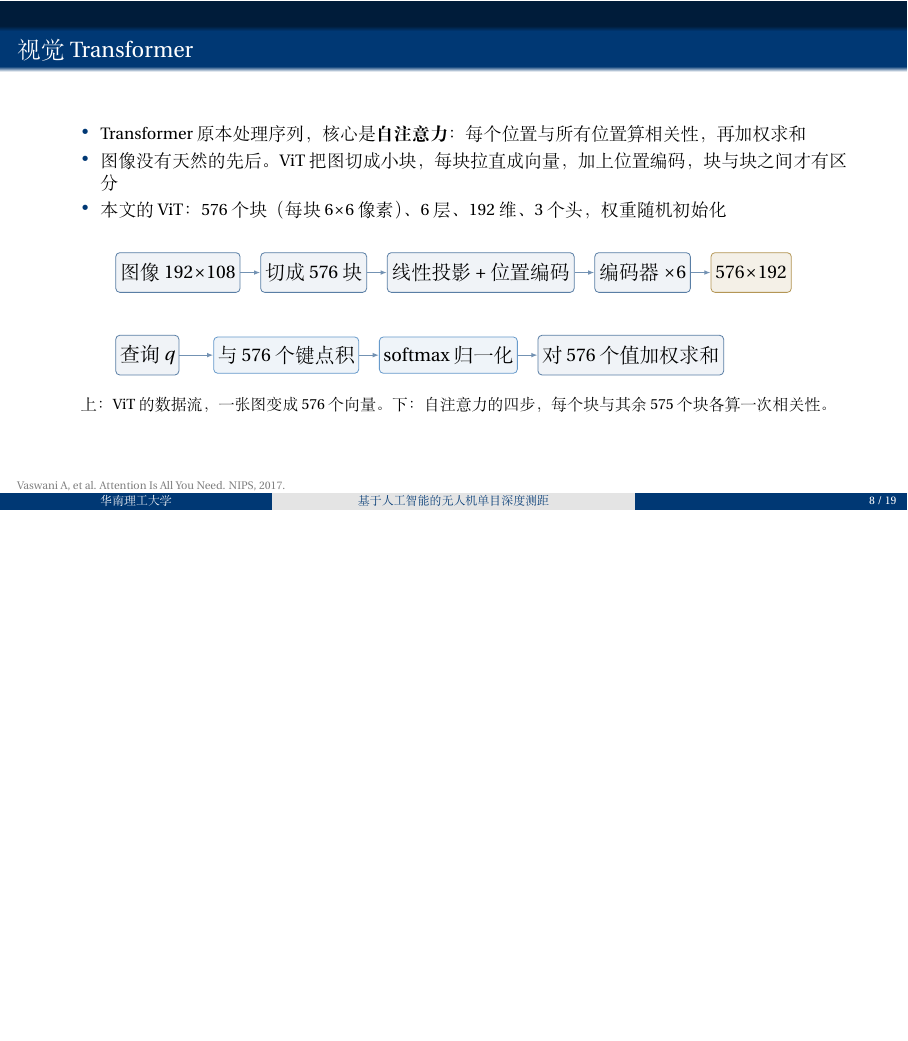
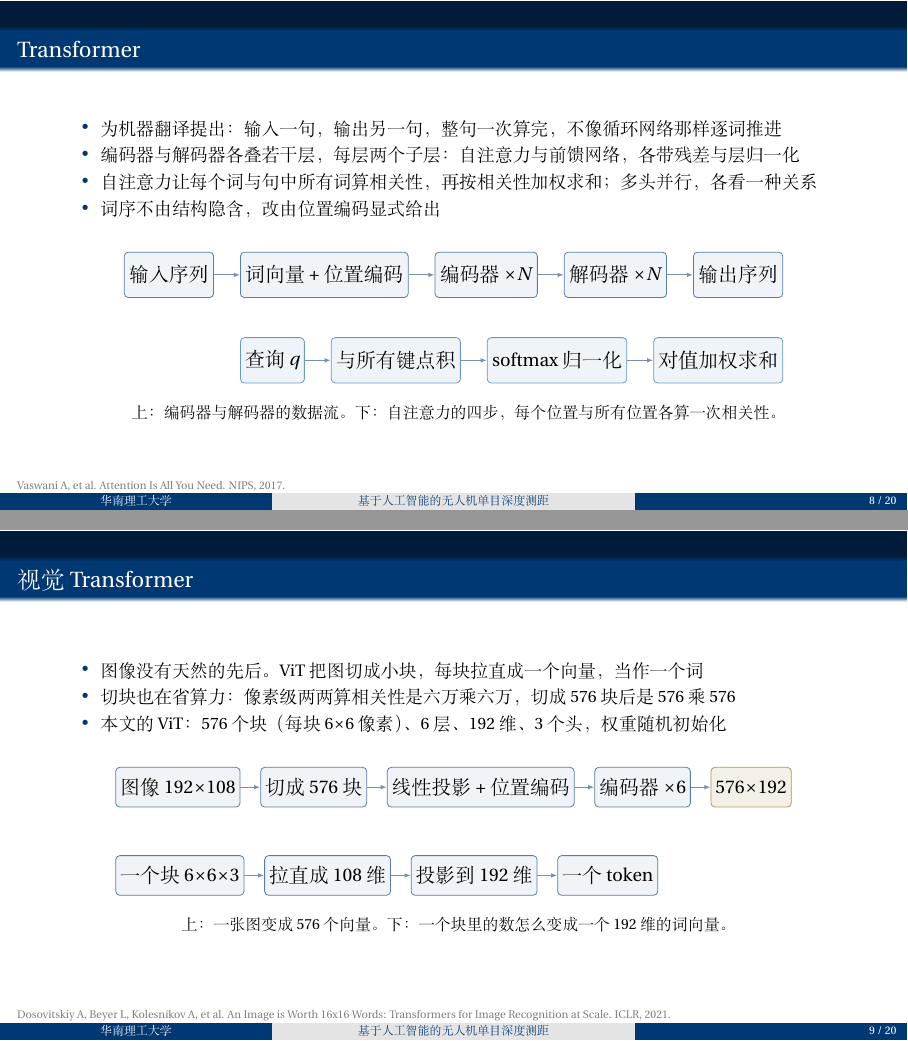
Before and after one commit to hellobs/ssl-depth, LaTeX slides (paper/slides/main.tex): page 8 of 19 before the commit and pages 8 and 9 of 20 after it, the two joined at a grey line, the shorter picture padded with empty space. Compiled offline with XeLaTeX; a missing font is replaced by an installed copy or a similar font.

Commit message:
slides: 新增 Transformer 页，ViT 页补块到向量的过程，导出 v10

```diff
--- a/paper/slides/main.tex
+++ b/paper/slides/main.tex
@@ -250,12 +250,61 @@
 \end{frame}
 
 %--------------------------------------------------------------
+\begin{frame}{Transformer}
+
+{\footnotesize
+\begin{itemize}\setlength{\itemsep}{0.5pt}
+    \item 为机器翻译提出：输入一句，输出另一句，整句一次算完，不像循环网络那样逐词推进
+    \item 编码器与解码器各叠若干层，每层两个子层：自注意力与前馈网络，各带残差与层归一化
+    \item 自注意力让每个词与句中所有词算相关性，再按相关性加权求和；多头并行，各看一种关系
+    \item 词序不由结构隐含，改由位置编码显式给出
+\end{itemize}}
+
+\vspace{0.1cm}
+\begin{center}
+\begin{tikzpicture}[font=\small, node distance=4.6mm,
+  blk/.style={draw=scutblue!65, fill=scutblue!6, rounded corners=2pt, align=center,
+              inner sep=2.4pt, minimum height=8mm},
+  qk/.style={draw=scutsky!75, fill=scutsky!8, rounded corners=2pt, align=center,
+             inner sep=2.4pt, minimum height=8mm},
+  ar/.style={-{Latex[length=1.1mm]}, draw=scutblue!55, semithick}]
+
+\node[blk] (src) {输入序列};
+\node[blk, right=of src] (emb) {词向量 + 位置编码};
+\node[blk, right=of emb] (enc) {编码器 $\times N$};
+\node[blk, right=of enc] (dec) {解码器 $\times N$};
+\node[blk, right=of dec] (out) {输出序列};
+
+\draw[ar] (src) -- (emb);
+\draw[ar] (emb) -- (enc);
+\draw[ar] (enc) -- (dec);
+\draw[ar] (dec) -- (out);
+
+\node[qk, anchor=west] (q) at ([yshift=-11mm]emb.south west) {查询 $q$};
+\node[qk, right=of q] (k) {与所有键点积};
+\node[qk, right=of k] (sm) {softmax 归一化};
+\node[qk, right=of sm] (v) {对值加权求和};
+
+\draw[ar] (q) -- (k);
+\draw[ar] (k) -- (sm);
+\draw[ar] (sm) -- (v);
+
+\end{tikzpicture}
+
+\vspace{0.12cm}
+{\scriptsize 上：编码器与解码器的数据流。下：自注意力的四步，每个位置与所有位置各算一次相关性。}
+\end{center}
+
+\src{Vaswani A, et al. Attention Is All You Need. NIPS, 2017.}
+\end{frame}
+
+%--------------------------------------------------------------
 \begin{frame}{视觉 Transformer}
 
 {\footnotesize
 \begin{itemize}\setlength{\itemsep}{0.5pt}
-    \item Transformer 原本处理序列，核心是\textbf{自注意力}：每个位置与所有位置算相关性，再加权求和
-    \item 图像没有天然的先后。ViT 把图切成小块，每块拉直成向量，加上位置编码，块与块之间才有区分
+    \item 图像没有天然的先后。ViT 把图切成小块，每块拉直成一个向量，当作一个词
+    \item 切块也在省算力：像素级两两算相关性是六万乘六万，切成 576 块后是 576 乘 576
     \item 本文的 ViT：576 个块（每块 6$\times$6 像素）、6 层、192 维、3 个头，权重随机初始化
 \end{itemize}}
 
@@ -281,22 +330,23 @@
 \draw[ar] (emb) -- (enc);
 \draw[ar] (enc) -- (out);
 
-\node[blk, anchor=west] (q) at ([yshift=-11mm]img.south west) {查询 $q$};
-\node[qk, right=6mm of q] (k) {与 576 个键点积};
-\node[qk, right=of k] (sm) {softmax 归一化};
-\node[blk, right=of sm] (v) {对 576 个值加权求和};
+\node[blk, anchor=west] (p1) at ([yshift=-12mm]img.south west) {一个块 6$\times$6$\times$3};
+\node[blk, right=of p1] (p2) {拉直成 108 维};
+\node[blk, right=of p2] (p3) {投影到 192 维};
+\node[blk, right=of p3] (p4) {一个 token};
 
-\draw[ar] (q) -- (k);
-\draw[ar] (k) -- (sm);
-\draw[ar] (sm) -- (v);
+\draw[ar] (p1) -- (p2);
+\draw[ar] (p2) -- (p3);
+\draw[ar] (p3) -- (p4);
+
 
 \end{tikzpicture}
 
 \vspace{0.12cm}
-{\scriptsize 上：ViT 的数据流，一张图变成 576 个向量。下：自注意力的四步，每个块与其余 575 个块各算一次相关性。}
+{\scriptsize 上：一张图变成 576 个向量。下：一个块里的数怎么变成一个 192 维的词向量。}
 \end{center}
 
-\src{Vaswani A, et al. Attention Is All You Need. NIPS, 2017.}
+\src{Dosovitskiy A, Beyer L, Kolesnikov A, et al. An Image is Worth 16x16 Words: Transformers for Image Recognition at Scale. ICLR, 2021.}
 \end{frame}
 
 %--------------------------------------------------------------
```
Also changed, not shown: paper/slides/deck.pdf, paper/slides/答辩_v10.pdf (added).
